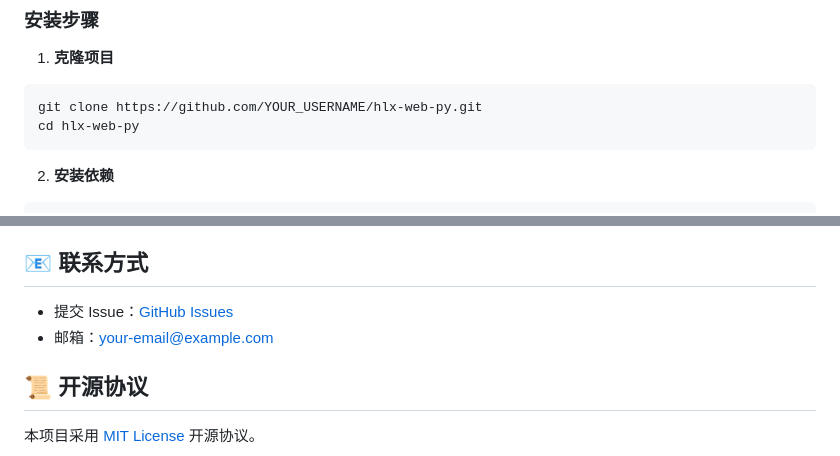
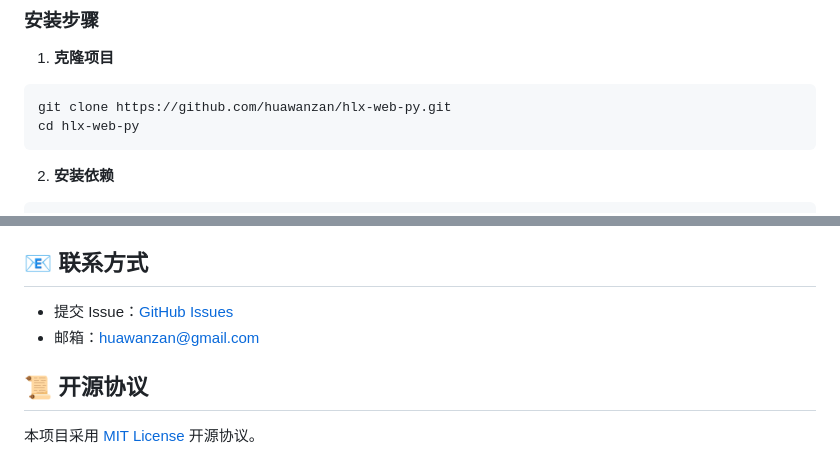
Before and after one commit to huawanzan/hlx-web-py, a Markdown page: README.md, 2 parts joined by grey strips. GitHub-like rendering.

Commit message:
docs: 更新联系方式和仓库地址
- 更新 Issues 链接为正确的仓库地址
- 更新邮箱为 huawanzan@gmail.com
- 更新克隆地址为正确的仓库地址

Co-Authored-By: Claude Fable 5 <noreply@anthropic.com>

````diff
--- a/README.md
+++ b/README.md
@@ -51,7 +51,7 @@
 1. **克隆项目**
 
 ```bash
-git clone https://github.com/YOUR_USERNAME/hlx-web-py.git
+git clone https://github.com/huawanzan/hlx-web-py.git
 cd hlx-web-py
 ```
 
@@ -219,8 +219,8 @@ A: 访问葫芦侠对应板块，从URL中查看板块编号。
 
 ## 📧 联系方式
 
-- 提交 Issue：[GitHub Issues](https://github.com/YOUR_USERNAME/hlx-web-py/issues)
-- 邮箱：your-email@example.com
+- 提交 Issue：[GitHub Issues](https://github.com/huawanzan/hlx-web-py/issues)
+- 邮箱：huawanzan@gmail.com
 
 ## 📜 开源协议
 
````
